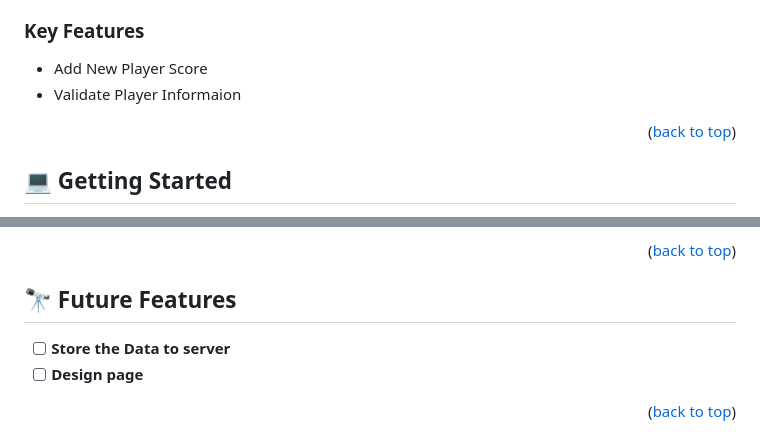
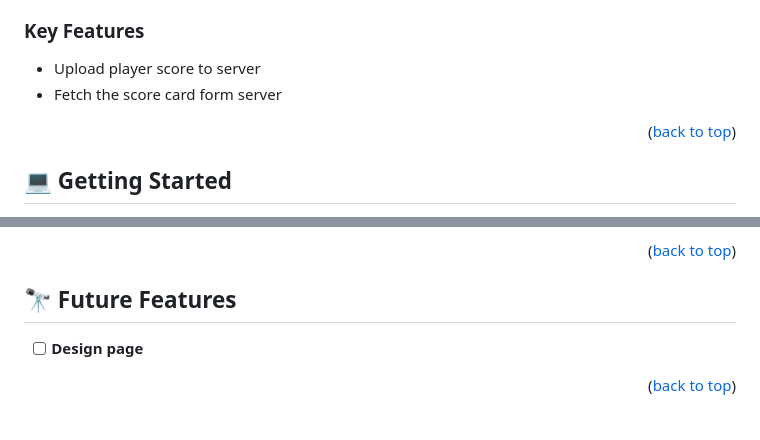
Before and after one commit to Arslan49sp/leaderboard-micro, a Markdown page: README.md, 2 parts joined by grey strips. Rendered like a GitHub page.

```diff
--- a/README.md
+++ b/README.md
@@ -46,8 +46,8 @@ This is a simple website wich will show the score of diffrent game players. This
 ### Key Features <a name="key-features"></a>
 
 <ul>
-<li>Add New Player Score</li>
-<li>Validate Player Informaion</li>
+<li>Upload player score to server</li>
+<li>Fetch the score card form server</li>
 </ul>
 
 <p align="right">(<a href="#readme-top">back to top</a>)</p>
@@ -114,7 +114,7 @@ You can deploy this project using:
 <!-- FUTURE FEATURES -->
 
 ## 🔭 Future Features <a name="future-features"></a>
-- [ ] **Store the Data to server**
+
 - [ ] **Design page**
 
 <p align="right">(<a href="#readme-top">back to top</a>)</p>
```
